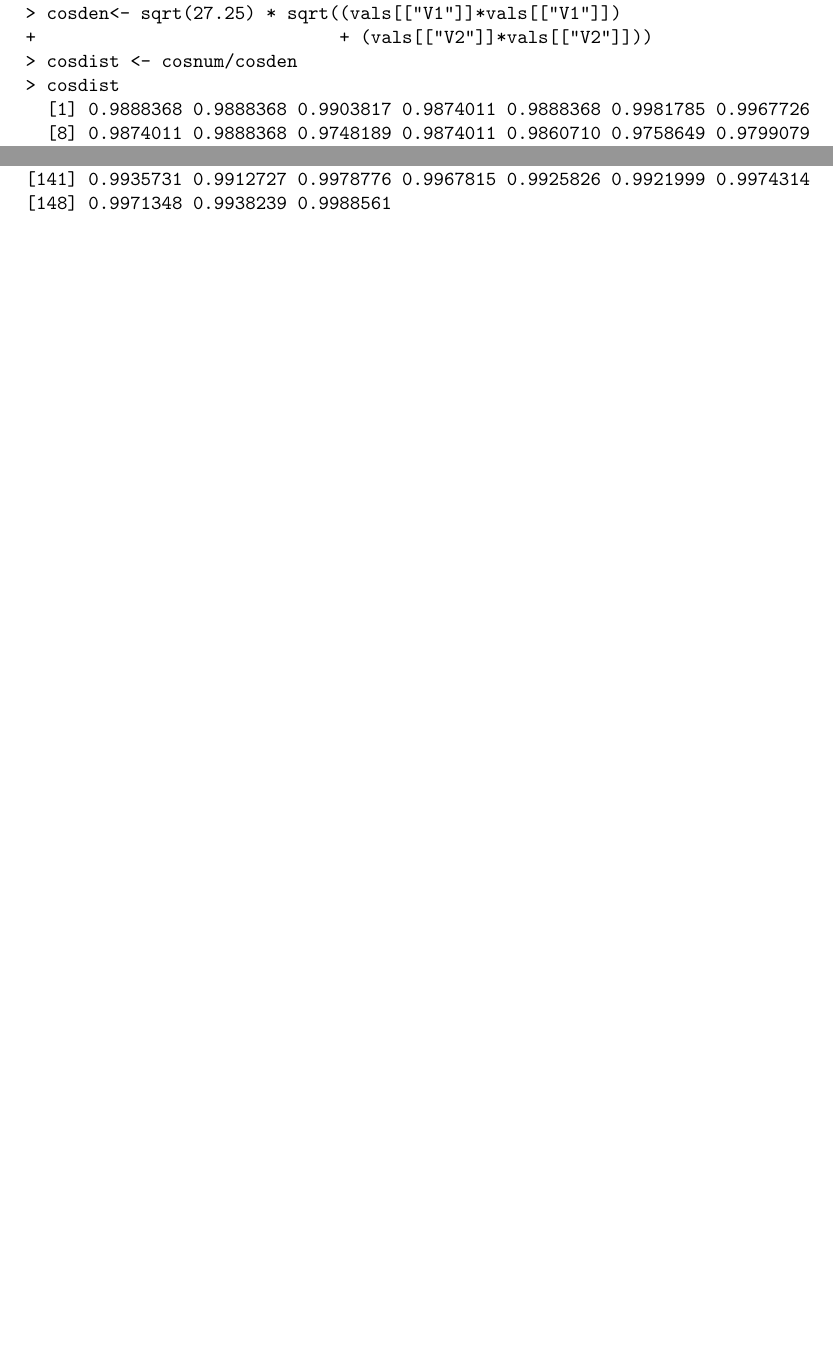
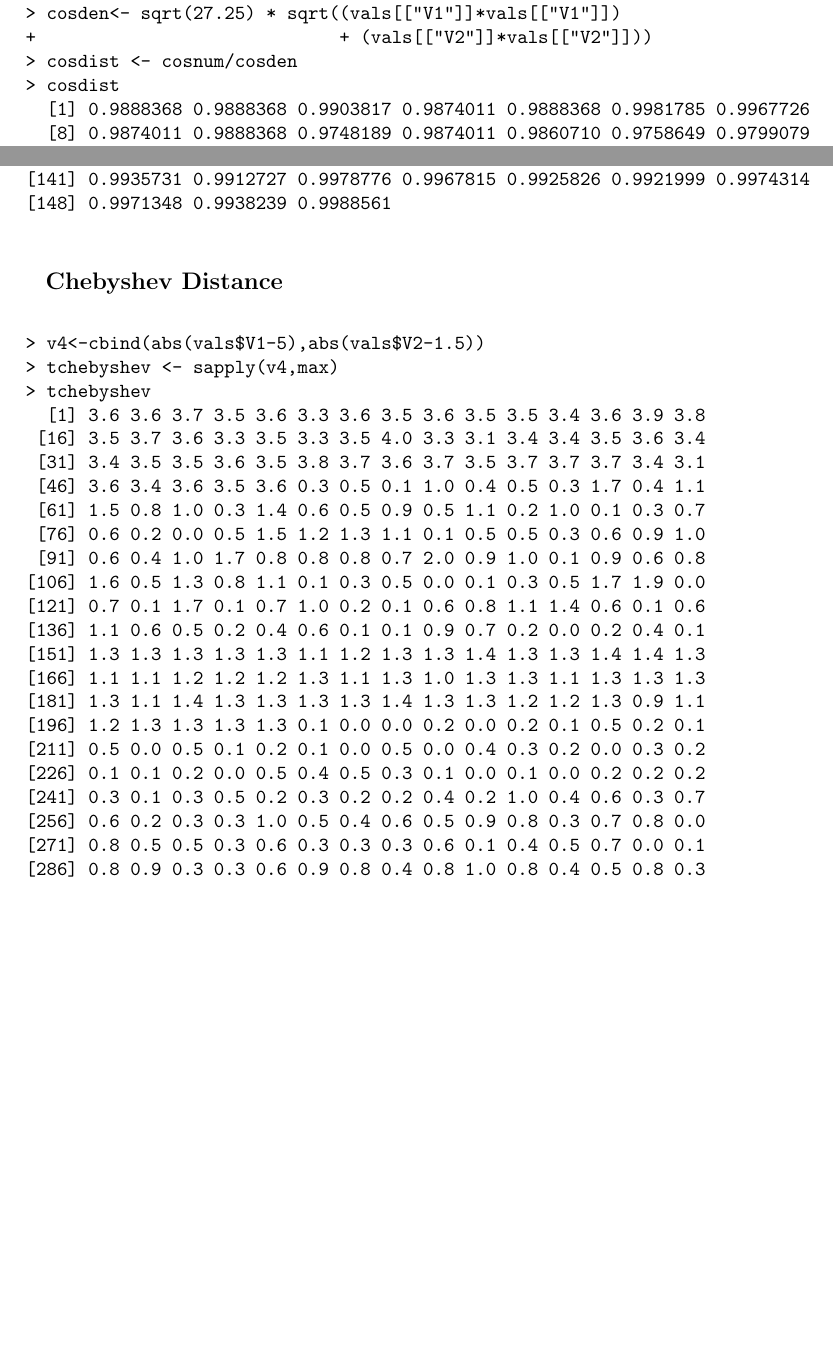
Before and after one commit to roopakv/CSC522, a LaTeX problem sheet (homework/hw2/rvenkat7_HW2.tex): two parts of pages 7 and 8 of 8, joined at a grey line, cut so that both start at the same text, the shorter picture padded with empty space. Compiled offline with pdfLaTeX.

Commit message:
HW2_Q2 proceeded further

```diff
--- a/homework/hw2/rvenkat7_HW2.tex
+++ b/homework/hw2/rvenkat7_HW2.tex
@@ -435,6 +435,36 @@ rdist(vals,matrix(c(5,1.5),1,2))
 [134] 0.9999854 0.9989201 0.9976129 0.9935731 0.9996918 0.9977353 0.9968467
 [141] 0.9935731 0.9912727 0.9978776 0.9967815 0.9925826 0.9921999 0.9974314
 [148] 0.9971348 0.9938239 0.9988561
+
+
+\end{verbatim}
+
+			\textbf{\large Chebyshev Distance} \\
+
+\begin{verbatim}
+> v4<-cbind(abs(vals$V1-5),abs(vals$V2-1.5))
+> tchebyshev <- sapply(v4,max)
+> tchebyshev
+  [1] 3.6 3.6 3.7 3.5 3.6 3.3 3.6 3.5 3.6 3.5 3.5 3.4 3.6 3.9 3.8
+ [16] 3.5 3.7 3.6 3.3 3.5 3.3 3.5 4.0 3.3 3.1 3.4 3.4 3.5 3.6 3.4
+ [31] 3.4 3.5 3.5 3.6 3.5 3.8 3.7 3.6 3.7 3.5 3.7 3.7 3.7 3.4 3.1
+ [46] 3.6 3.4 3.6 3.5 3.6 0.3 0.5 0.1 1.0 0.4 0.5 0.3 1.7 0.4 1.1
+ [61] 1.5 0.8 1.0 0.3 1.4 0.6 0.5 0.9 0.5 1.1 0.2 1.0 0.1 0.3 0.7
+ [76] 0.6 0.2 0.0 0.5 1.5 1.2 1.3 1.1 0.1 0.5 0.5 0.3 0.6 0.9 1.0
+ [91] 0.6 0.4 1.0 1.7 0.8 0.8 0.8 0.7 2.0 0.9 1.0 0.1 0.9 0.6 0.8
+[106] 1.6 0.5 1.3 0.8 1.1 0.1 0.3 0.5 0.0 0.1 0.3 0.5 1.7 1.9 0.0
+[121] 0.7 0.1 1.7 0.1 0.7 1.0 0.2 0.1 0.6 0.8 1.1 1.4 0.6 0.1 0.6
+[136] 1.1 0.6 0.5 0.2 0.4 0.6 0.1 0.1 0.9 0.7 0.2 0.0 0.2 0.4 0.1
+[151] 1.3 1.3 1.3 1.3 1.3 1.1 1.2 1.3 1.3 1.4 1.3 1.3 1.4 1.4 1.3
+[166] 1.1 1.1 1.2 1.2 1.2 1.3 1.1 1.3 1.0 1.3 1.3 1.1 1.3 1.3 1.3
+[181] 1.3 1.1 1.4 1.3 1.3 1.3 1.3 1.4 1.3 1.3 1.2 1.2 1.3 0.9 1.1
+[196] 1.2 1.3 1.3 1.3 1.3 0.1 0.0 0.0 0.2 0.0 0.2 0.1 0.5 0.2 0.1
+[211] 0.5 0.0 0.5 0.1 0.2 0.1 0.0 0.5 0.0 0.4 0.3 0.2 0.0 0.3 0.2
+[226] 0.1 0.1 0.2 0.0 0.5 0.4 0.5 0.3 0.1 0.0 0.1 0.0 0.2 0.2 0.2
+[241] 0.3 0.1 0.3 0.5 0.2 0.3 0.2 0.2 0.4 0.2 1.0 0.4 0.6 0.3 0.7
+[256] 0.6 0.2 0.3 0.3 1.0 0.5 0.4 0.6 0.5 0.9 0.8 0.3 0.7 0.8 0.0
+[271] 0.8 0.5 0.5 0.3 0.6 0.3 0.3 0.3 0.6 0.1 0.4 0.5 0.7 0.0 0.1
+[286] 0.8 0.9 0.3 0.3 0.6 0.9 0.8 0.4 0.8 1.0 0.8 0.4 0.5 0.8 0.3
 \end{verbatim}
 			\end{enumerate}
 	\end{enumerate}
```
Also changed, not shown: homework/hw2/rvenkat7_HW2.pdf, 1 other file.
